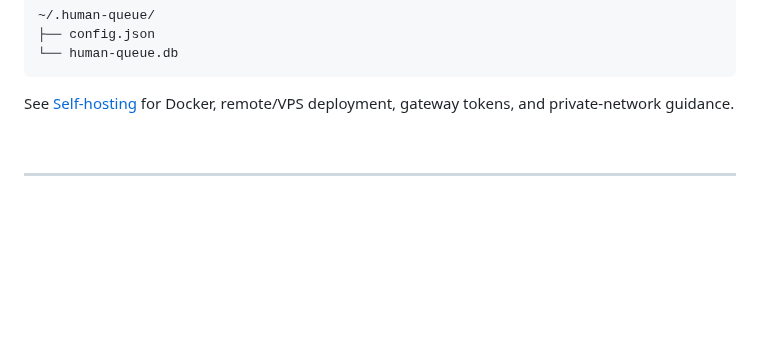
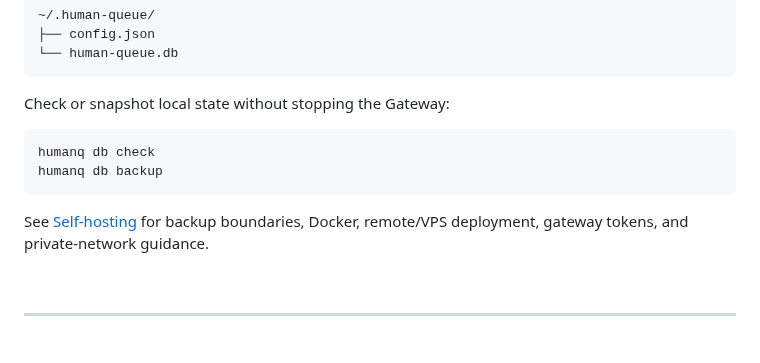
Before and after one commit to hippoley/HumanQueue, a Markdown page: README.md, the part around the change. GitHub-like rendering; folded sections open; blank space fills up the shorter version.

Commit message:
docs: surface local database check and backup

````diff
--- a/README.md
+++ b/README.md
@@ -123,7 +123,14 @@ First-run state stays under:
 └── human-queue.db
 ```
 
-See [Self-hosting](docs/self-host.md) for Docker, remote/VPS deployment, gateway tokens, and private-network guidance.
+Check or snapshot local state without stopping the Gateway:
+
+```bash
+humanq db check
+humanq db backup
+```
+
+See [Self-hosting](docs/self-host.md) for backup boundaries, Docker, remote/VPS deployment, gateway tokens, and private-network guidance.
 
 </details>
 
````
